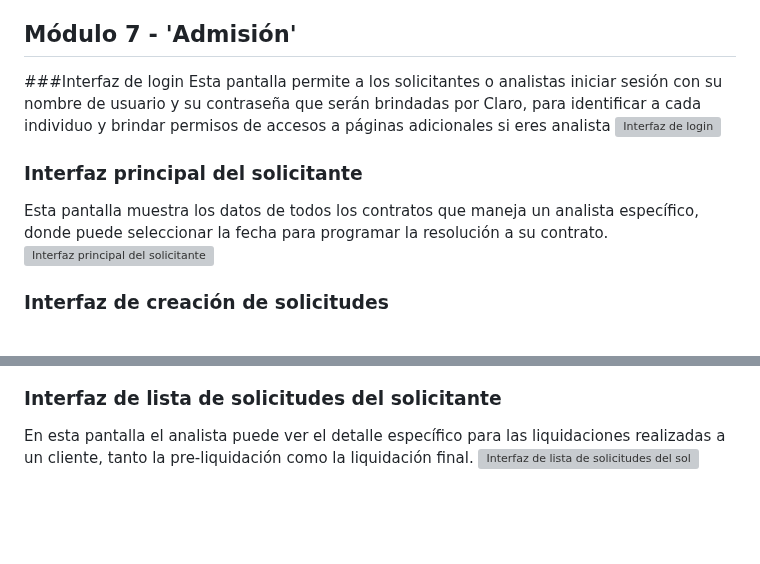
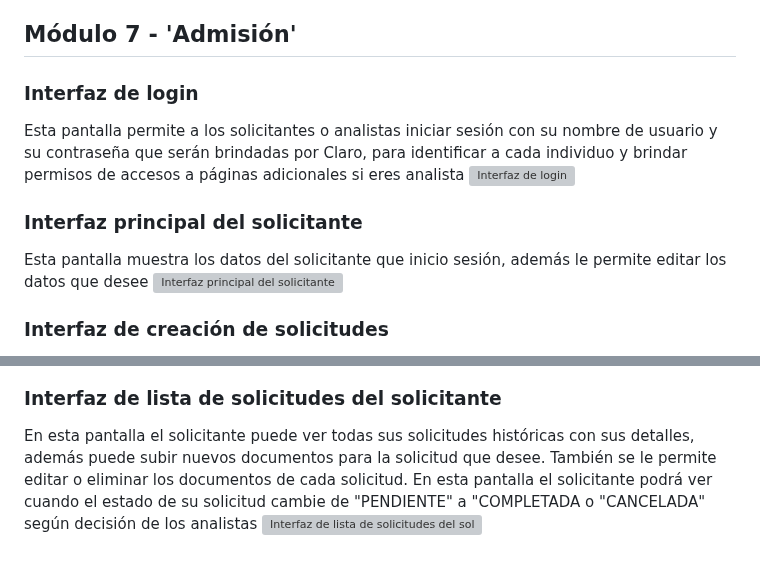
Before and after one commit to fiis-bd242/bd242-grupo6, a Markdown page: 11/11.3/11.3.md, 2 parts joined by grey strips. Drawn GitHub-style; blank space fills up the shorter version; grey boxes are pictures that could not be loaded.

```diff
--- a/11/11.3/11.3.md
+++ b/11/11.3/11.3.md
@@ -129,12 +129,12 @@ En esta pantalla el analista puede ver el detalle específico para las liquidaci
 
 ## Módulo 7 - 'Admisión'
 
-###Interfaz de login
+### Interfaz de login
 Esta pantalla permite a los solicitantes o analistas iniciar sesión con su nombre de usuario y su contraseña que serán brindadas por Claro, para identificar a cada individuo y brindar permisos de accesos a páginas adicionales si eres analista
 ![Interfaz de login](https://github.com/fiis-bd242/bd242-grupo6/blob/main/11/11.3/PantallasModulo7/liquidacion.2.png?raw=true)
 
 ### Interfaz principal del solicitante
-Esta pantalla muestra los datos de todos los contratos que maneja un analista específico, donde puede seleccionar la fecha para programar la resolución a su contrato.
+Esta pantalla muestra los datos del solicitante que inicio sesión, además le permite editar los datos que desee
 ![Interfaz principal del solicitante](https://github.com/fiis-bd242/bd242-grupo6/blob/main/11/11.3/PantallasModulo7/liquidacion.2.png?raw=true)
 
 ### Interfaz de creación de solicitudes
@@ -143,4 +143,4 @@ En esta pantalla se muestra el histórico de clientes con contratos resueltos, s
 
 ### Interfaz de lista de solicitudes del solicitante
-En esta pantalla el analista puede ver el detalle específico para las liquidaciones realizadas a un cliente, tanto la pre-liquidación como la liquidación final.
+En esta pantalla el solicitante puede ver todas sus solicitudes históricas con sus detalles, además puede subir nuevos documentos para la solicitud que desee. También se le permite editar o eliminar los documentos de cada solicitud. En esta pantalla el solicitante podrá ver cuando el estado de su solicitud cambie de "PENDIENTE" a "COMPLETADA o "CANCELADA" según decisión de los analistas
 ![Interfaz de lista de solicitudes del solicitante](https://github.com/fiis-bd242/bd242-grupo6/blob/main/11/11.3/PantallasModulo7/liquidacion.2.png?raw=true)
```
Also changed, not shown: other parts of 11/11.3/11.3.md (+2 -2 lines).
